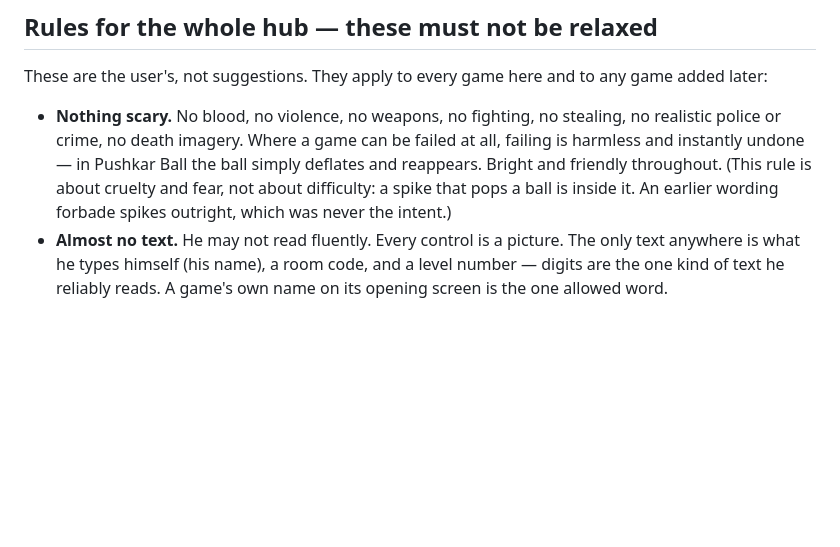
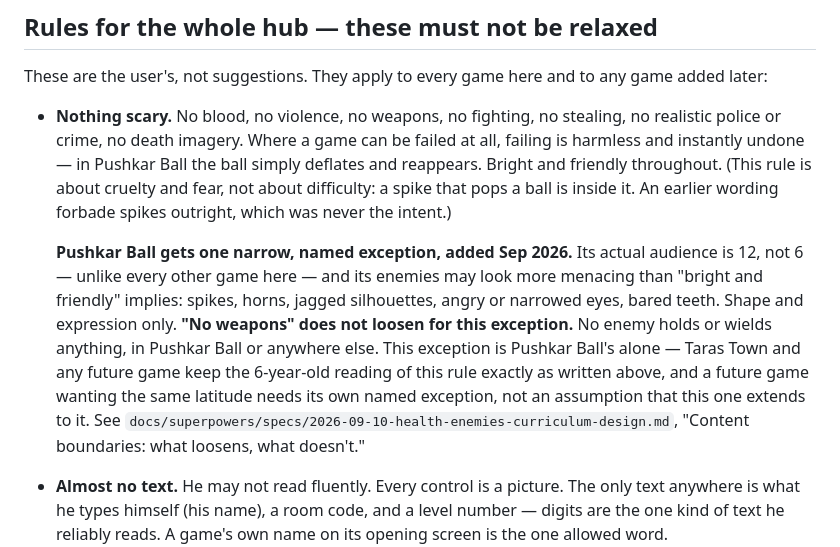
Before and after one commit to tauruskin/taras-town, a Markdown page: CLAUDE.md, the part around the change. GitHub-like rendering; blank space fills up the shorter version.

Commit message:
Document the health system's two rule changes
CLAUDE.md's hub-wide "nothing scary" rule gets a narrow, named exception for
Pushkar Ball's older audience (no weapons still holds); the original design
spec's "there are no lives" section gets a note that it is superseded by the
shipped three-heart system, so a future reader does not find two documents
disagreeing with no explanation.

Part of docs/superpowers/plans/2026-09-10-health-system.md, Task 6.

Co-Authored-By: Claude Sonnet 5 <noreply@anthropic.com>

```diff
--- a/CLAUDE.md
+++ b/CLAUDE.md
@@ -40,6 +40,19 @@ any game added later:
   is about cruelty and fear, not about difficulty: a spike that pops a ball is
   inside it. An earlier wording forbade spikes outright, which was never the
   intent.)
+
+  **Pushkar Ball gets one narrow, named exception, added Sep 2026.** Its actual
+  audience is 12, not 6 — unlike every other game here — and its enemies may
+  look more menacing than "bright and friendly" implies: spikes, horns, jagged
+  silhouettes, angry or narrowed eyes, bared teeth. Shape and expression only.
+  **"No weapons" does not loosen for this exception.** No enemy holds or
+  wields anything, in Pushkar Ball or anywhere else. This exception is
+  Pushkar Ball's alone — Taras Town and any future game keep the 6-year-old
+  reading of this rule exactly as written above, and a future game wanting the
+  same latitude needs its own named exception, not an assumption that this one
+  extends to it. See
+  `docs/superpowers/specs/2026-09-10-health-enemies-curriculum-design.md`,
+  "Content boundaries: what loosens, what doesn't."
 - **Almost no text.** He may not read fluently. Every control is a picture. The
   only text anywhere is what he types himself (his name), a room code, and a
   level number — digits are the one kind of text he reliably reads. A game's own
```
Also changed, not shown: 1 other file.
